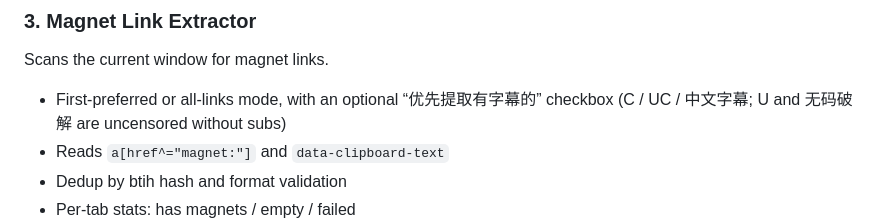
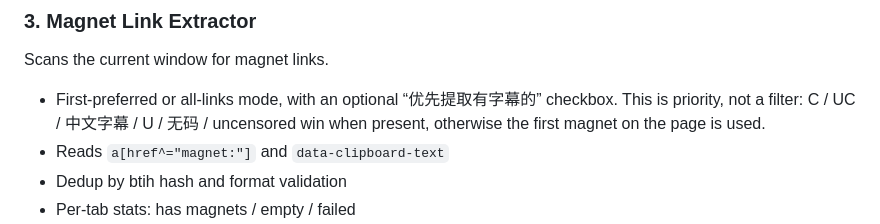
Before and after one commit to Banezzz/personalized_magnet_suite, a Markdown page: README.md, the part around the change. Drawn GitHub-style.

Commit message:
Document uncensored-and-subtitle magnet priority

```diff
--- a/README.md
+++ b/README.md
@@ -29,7 +29,7 @@ Sequentially reloads tabs in the current window.
 ### 3. Magnet Link Extractor
 Scans the current window for magnet links.
 
-- First-preferred or all-links mode, with an optional “优先提取有字幕的” checkbox (C / UC / 中文字幕; U and 无码破解 are uncensored without subs)
+- First-preferred or all-links mode, with an optional “优先提取有字幕的” checkbox. This is priority, not a filter: C / UC / 中文字幕 / U / 无码 / uncensored win when present, otherwise the first magnet on the page is used.
 - Reads `a[href^="magnet:"]` and `data-clipboard-text`
 - Dedup by btih hash and format validation
 - Per-tab stats: has magnets / empty / failed
```
Also changed, not shown: CLAUDE.md (+1 -1 lines).
